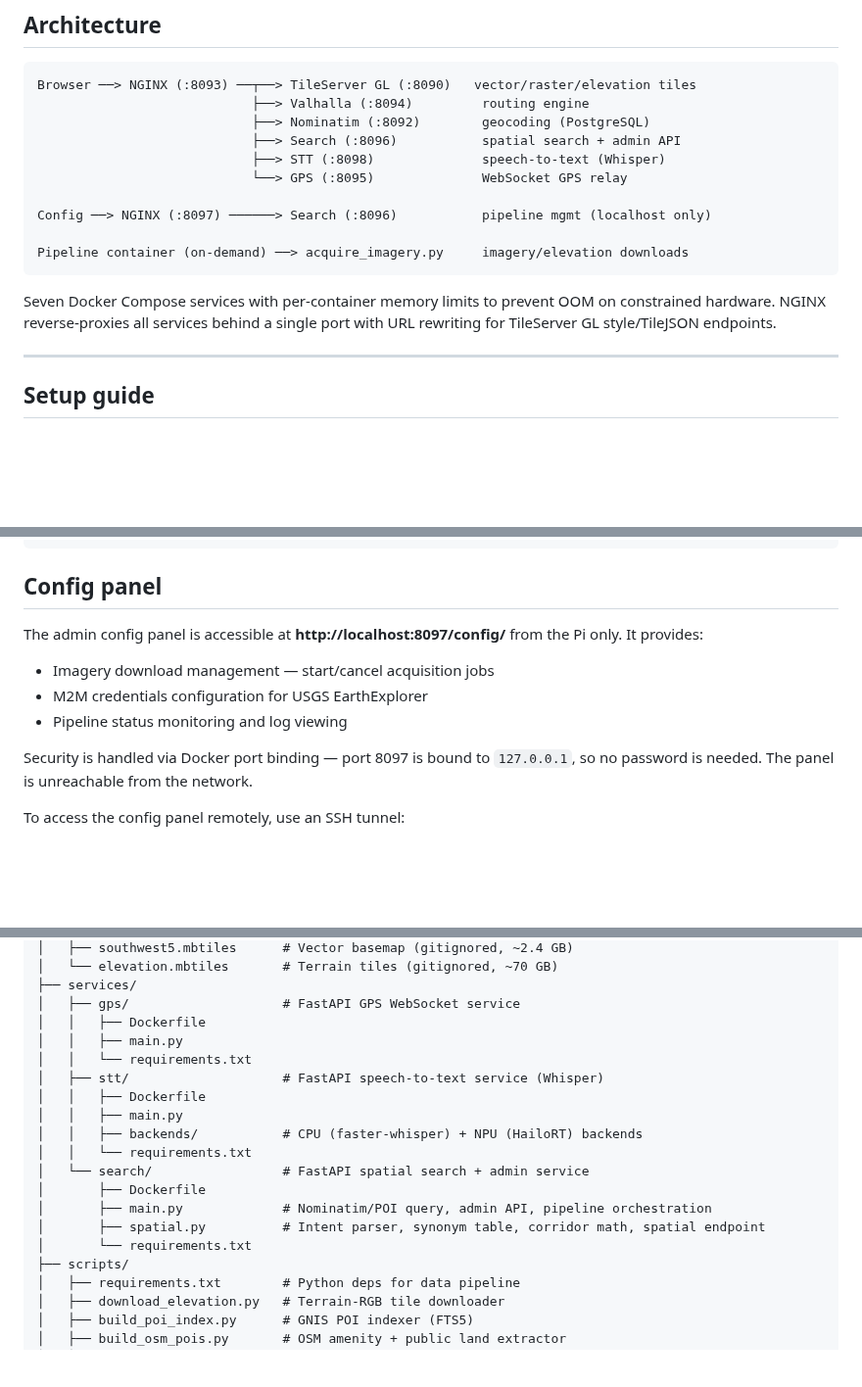
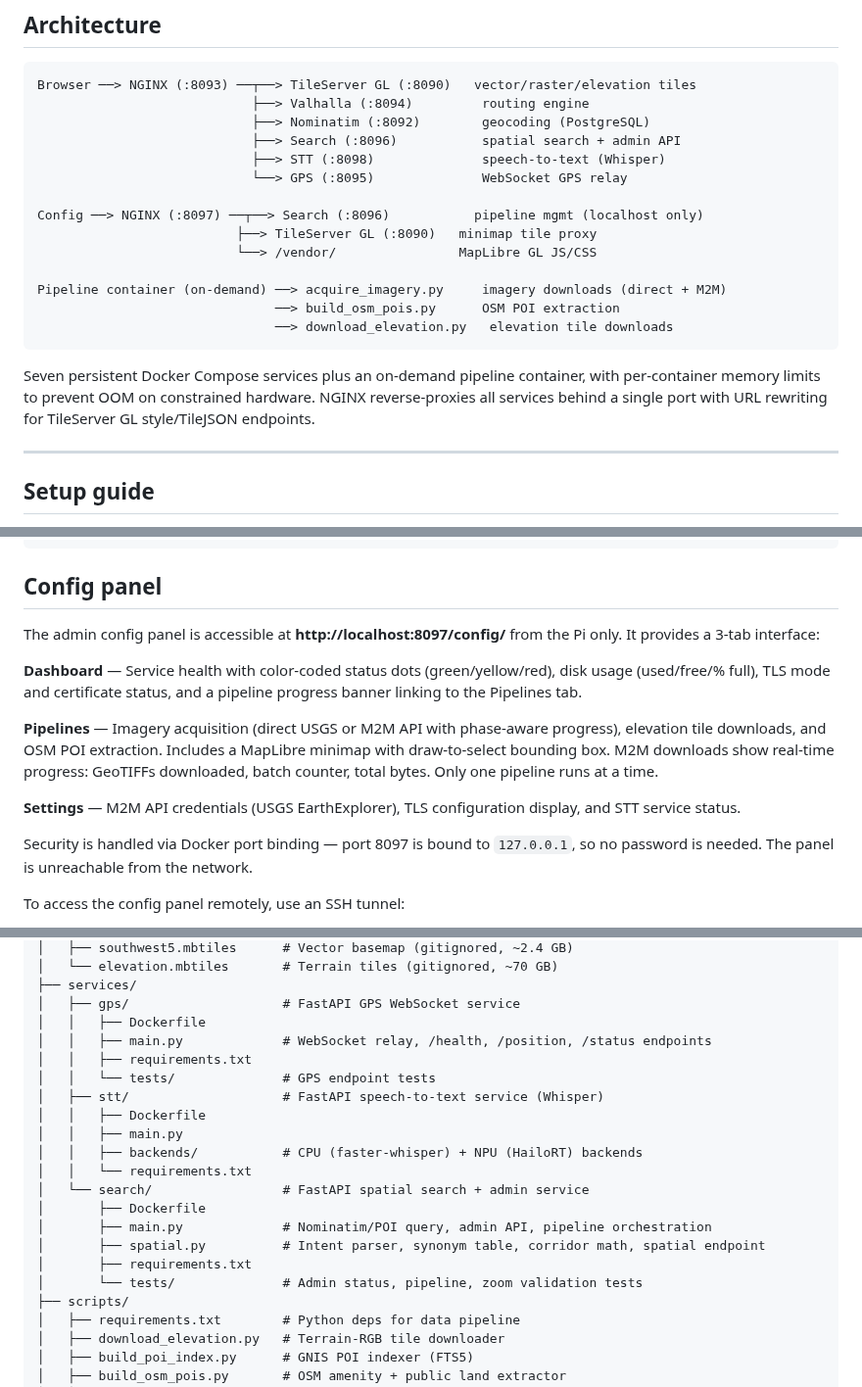
Before and after one commit to cameronzucker/geographica, a Markdown page: README.md, 3 parts joined by grey strips. Shown at 98% size. GitHub-like rendering; blank space fills up the shorter version.

````diff
--- a/README.md
+++ b/README.md
@@ -70,14 +70,19 @@ Browser ──> NGINX (:8093) ──┬──> TileServer GL (:8090)   vector/ra
                             ├──> STT (:8098)              speech-to-text (Whisper)
                             └──> GPS (:8095)              WebSocket GPS relay
 
-Config ──> NGINX (:8097) ──────> Search (:8096)           pipeline mgmt (localhost only)
+Config ──> NGINX (:8097) ──┬──> Search (:8096)           pipeline mgmt (localhost only)
+                          ├──> TileServer GL (:8090)   minimap tile proxy
+                          └──> /vendor/                MapLibre GL JS/CSS
 
-Pipeline container (on-demand) ──> acquire_imagery.py     imagery/elevation downloads
+Pipeline container (on-demand) ──> acquire_imagery.py     imagery downloads (direct + M2M)
+                               ──> build_osm_pois.py      OSM POI extraction
+                               ──> download_elevation.py   elevation tile downloads
 ```
 
-Seven Docker Compose services with per-container memory limits to prevent OOM on
-constrained hardware. NGINX reverse-proxies all services behind a single port
-with URL rewriting for TileServer GL style/TileJSON endpoints.
+Seven persistent Docker Compose services plus an on-demand pipeline container,
+with per-container memory limits to prevent OOM on constrained hardware. NGINX
+reverse-proxies all services behind a single port with URL rewriting for
+TileServer GL style/TileJSON endpoints.
 
 ---
 
@@ -407,11 +413,19 @@ docker compose build && docker compose up -d
 ## Config panel
 
 The admin config panel is accessible at **http://localhost:8097/config/** from
-the Pi only. It provides:
+the Pi only. It provides a 3-tab interface:
 
-- Imagery download management — start/cancel acquisition jobs
-- M2M credentials configuration for USGS EarthExplorer
-- Pipeline status monitoring and log viewing
+**Dashboard** — Service health with color-coded status dots (green/yellow/red),
+disk usage (used/free/% full), TLS mode and certificate status, and a pipeline
+progress banner linking to the Pipelines tab.
+
+**Pipelines** — Imagery acquisition (direct USGS or M2M API with phase-aware
+progress), elevation tile downloads, and OSM POI extraction. Includes a MapLibre
+minimap with draw-to-select bounding box. M2M downloads show real-time progress:
+GeoTIFFs downloaded, batch counter, total bytes. Only one pipeline runs at a time.
+
+**Settings** — M2M API credentials (USGS EarthExplorer), TLS configuration
+display, and STT service status.
 
 Security is handled via Docker port binding — port 8097 is bound to `127.0.0.1`,
 so no password is needed. The panel is unreachable from the network.
@@ -572,8 +586,9 @@ geographica/
 ├── services/
 │   ├── gps/                    # FastAPI GPS WebSocket service
 │   │   ├── Dockerfile
-│   │   ├── main.py
-│   │   └── requirements.txt
+│   │   ├── main.py             # WebSocket relay, /health, /position, /status endpoints
+│   │   ├── requirements.txt
+│   │   └── tests/              # GPS endpoint tests
 │   ├── stt/                    # FastAPI speech-to-text service (Whisper)
 │   │   ├── Dockerfile
 │   │   ├── main.py
@@ -583,7 +598,8 @@ geographica/
 │       ├── Dockerfile
 │       ├── main.py             # Nominatim/POI query, admin API, pipeline orchestration
 │       ├── spatial.py          # Intent parser, synonym table, corridor math, spatial endpoint
-│       └── requirements.txt
+│       ├── requirements.txt
+│       └── tests/              # Admin status, pipeline, zoom validation tests
 ├── scripts/
 │   ├── requirements.txt        # Python deps for data pipeline
 │   ├── download_elevation.py   # Terrain-RGB tile downloader
````
Also changed, not shown: other parts of README.md (+10 -9 lines), START.md (+16 -21 lines).
